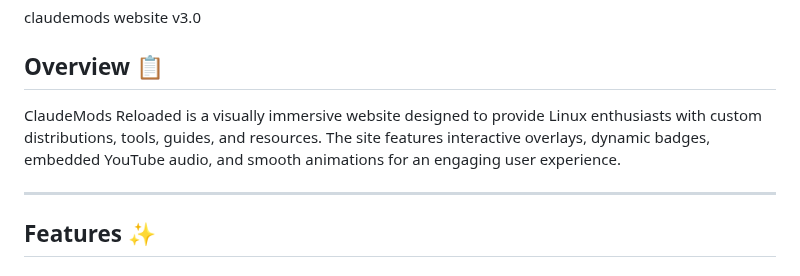
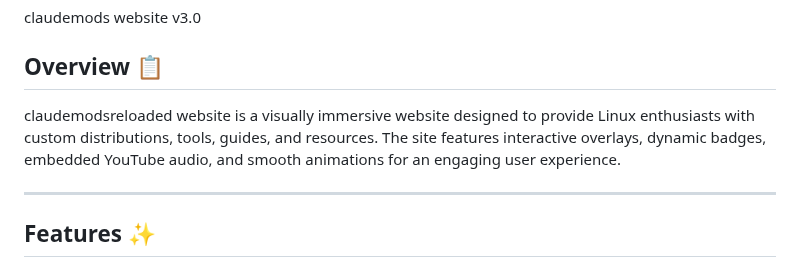
Before and after one commit to claudemods/claudemodsreloaded-website, a Markdown page: README.md, the part around the change. Rendered like a GitHub page.

```diff
--- a/README.md
+++ b/README.md
@@ -6,7 +6,7 @@
 claudemods website v3.0
 
 ## Overview 📋
-ClaudeMods Reloaded is a visually immersive website designed to provide Linux enthusiasts with custom distributions, tools, guides, and resources. The site features interactive overlays, dynamic badges, embedded YouTube audio, and smooth animations for an engaging user experience.
+claudemodsreloaded website is a visually immersive website designed to provide Linux enthusiasts with custom distributions, tools, guides, and resources. The site features interactive overlays, dynamic badges, embedded YouTube audio, and smooth animations for an engaging user experience.
 
 ---
 
```
